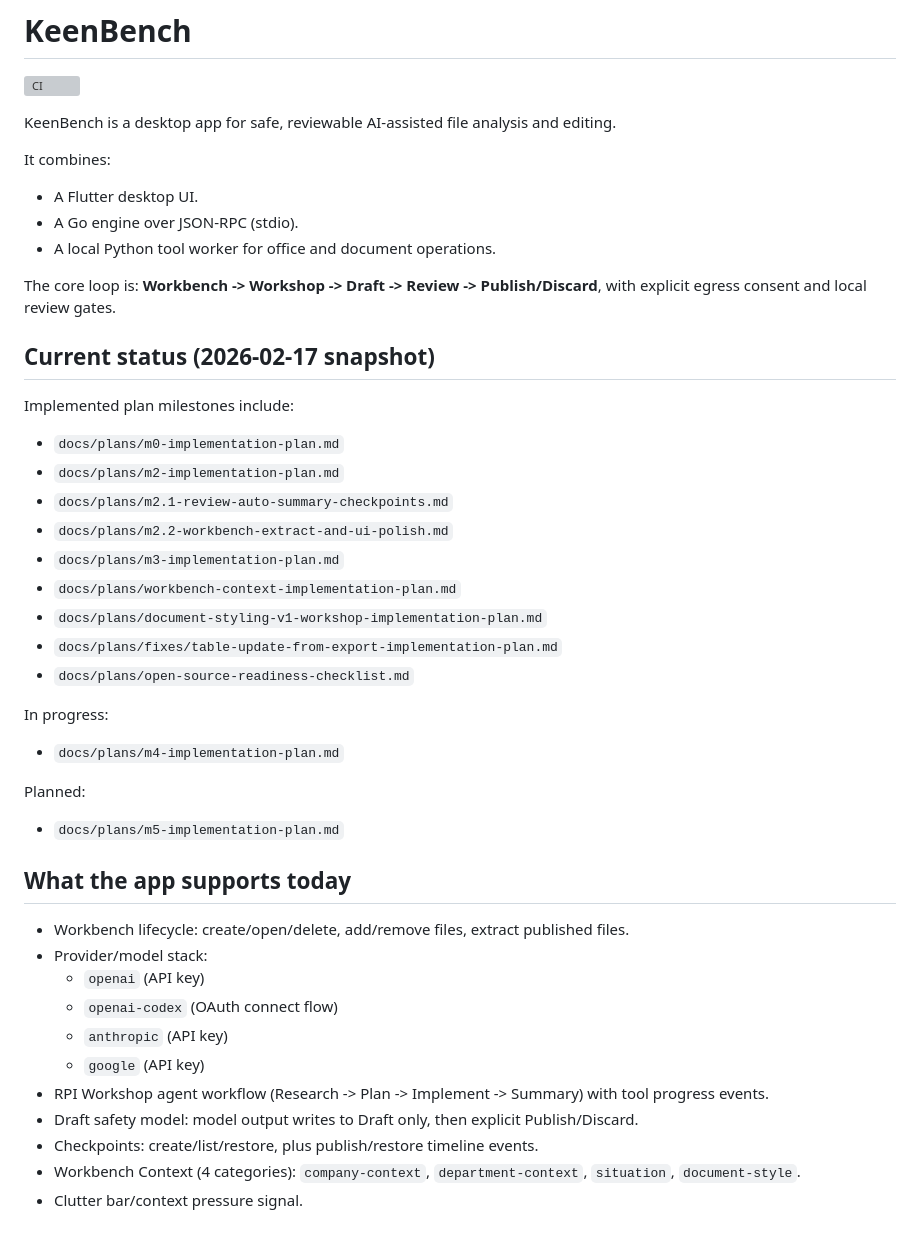
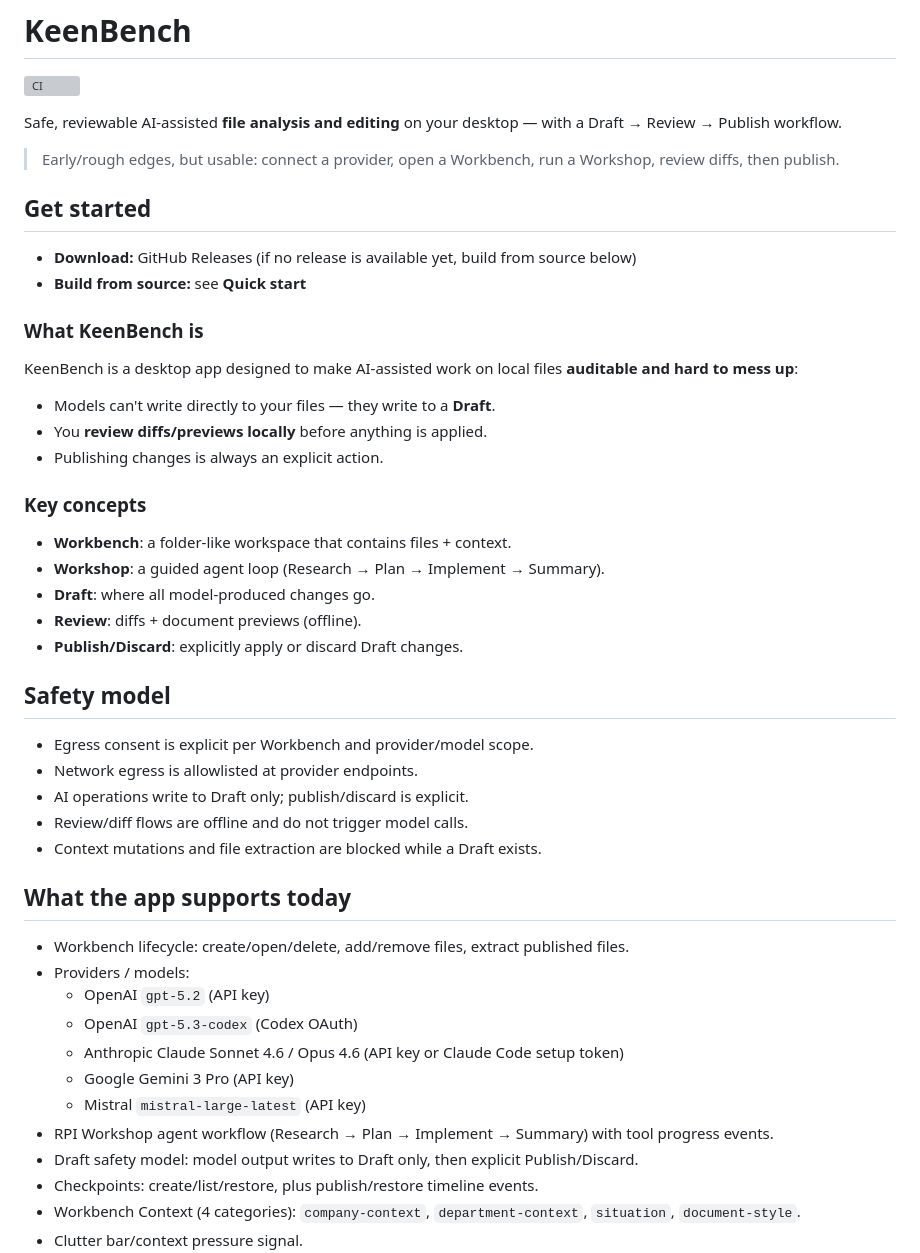
Before and after one commit to fkeegan/keenbench, a Markdown page: README.md, the part around one of its changes. GitHub-like rendering; blank space fills up the shorter version; grey boxes are pictures that could not be loaded.

Commit message:
Update README for public audience
- Add hero tagline, Key concepts glossary, and "What KeenBench is" section
- Move Safety model section up as a primary differentiator
- Remove internal milestone tracking (Current status section)
- Remove provider API key env vars from Runtime configuration
- Update providers list with specific model names and auth methods
- Add License section, rename Documentation Links to Documentation
- Drop Get started download note caveat for missing releases

Co-Authored-By: Claude Sonnet 4.6 <noreply@anthropic.com>

```diff
--- a/README.md
+++ b/README.md
@@ -2,44 +2,49 @@
 
 [![CI](https://github.com/KeenBench/keenbench/actions/workflows/ci.yml/badge.svg)](https://github.com/KeenBench/keenbench/actions/workflows/ci.yml)
 
-KeenBench is a desktop app for safe, reviewable AI-assisted file analysis and editing.
+Safe, reviewable AI-assisted **file analysis and editing** on your desktop — with a Draft → Review → Publish workflow.
 
-It combines:
-- A Flutter desktop UI.
-- A Go engine over JSON-RPC (stdio).
-- A local Python tool worker for office and document operations.
+> Early/rough edges, but usable: connect a provider, open a Workbench, run a Workshop, review diffs, then publish.
 
-The core loop is:
-**Workbench -> Workshop -> Draft -> Review -> Publish/Discard**, with explicit egress consent and local review gates.
+## Get started
 
-## Current status (2026-02-17 snapshot)
+- **Download:** GitHub Releases (if no release is available yet, build from source below)
+- **Build from source:** see **Quick start**
 
-Implemented plan milestones include:
-- `docs/plans/m0-implementation-plan.md`
-- `docs/plans/m2-implementation-plan.md`
-- `docs/plans/m2.1-review-auto-summary-checkpoints.md`
-- `docs/plans/m2.2-workbench-extract-and-ui-polish.md`
-- `docs/plans/m3-implementation-plan.md`
-- `docs/plans/workbench-context-implementation-plan.md`
-- `docs/plans/document-styling-v1-workshop-implementation-plan.md`
-- `docs/plans/fixes/table-update-from-export-implementation-plan.md`
-- `docs/plans/open-source-readiness-checklist.md`
+### What KeenBench is
 
-In progress:
-- `docs/plans/m4-implementation-plan.md`
+KeenBench is a desktop app designed to make AI-assisted work on local files **auditable and hard to mess up**:
 
-Planned:
-- `docs/plans/m5-implementation-plan.md`
+- Models can't write directly to your files — they write to a **Draft**.
+- You **review diffs/previews locally** before anything is applied.
+- Publishing changes is always an explicit action.
+
+### Key concepts
+
+- **Workbench**: a folder-like workspace that contains files + context.
+- **Workshop**: a guided agent loop (Research → Plan → Implement → Summary).
+- **Draft**: where all model-produced changes go.
+- **Review**: diffs + document previews (offline).
+- **Publish/Discard**: explicitly apply or discard Draft changes.
+
+## Safety model
+
+- Egress consent is explicit per Workbench and provider/model scope.
+- Network egress is allowlisted at provider endpoints.
+- AI operations write to Draft only; publish/discard is explicit.
+- Review/diff flows are offline and do not trigger model calls.
+- Context mutations and file extraction are blocked while a Draft exists.
 
 ## What the app supports today
 
 - Workbench lifecycle: create/open/delete, add/remove files, extract published files.
-- Provider/model stack:
-  - `openai` (API key)
-  - `openai-codex` (OAuth connect flow)
-  - `anthropic` (API key)
-  - `google` (API key)
-- RPI Workshop agent workflow (Research -> Plan -> Implement -> Summary) with tool progress events.
+- Providers / models:
+  - OpenAI `gpt-5.2` (API key)
+  - OpenAI `gpt-5.3-codex` (Codex OAuth)
+  - Anthropic Claude Sonnet 4.6 / Opus 4.6 (API key or Claude Code setup token)
+  - Google Gemini 3 Pro (API key)
+  - Mistral `mistral-large-latest` (API key)
+- RPI Workshop agent workflow (Research → Plan → Implement → Summary) with tool progress events.
 - Draft safety model: model output writes to Draft only, then explicit Publish/Discard.
 - Checkpoints: create/list/restore, plus publish/restore timeline events.
 - Workbench Context (4 categories): `company-context`, `department-context`, `situation`, `document-style`.
```
Also changed, not shown: other parts of README.md (+36 -32 lines).
